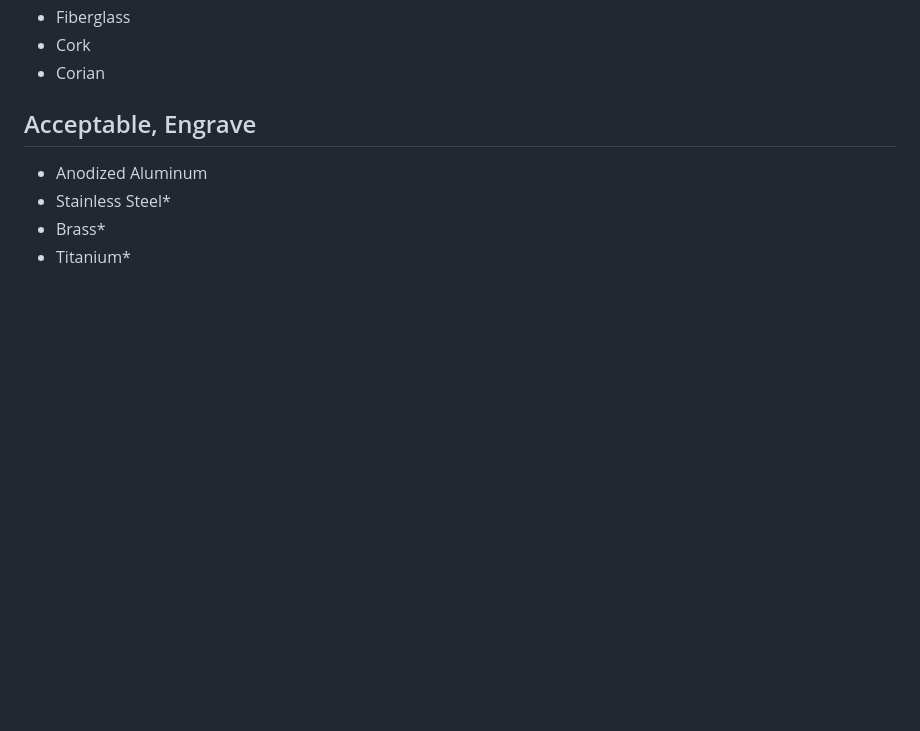
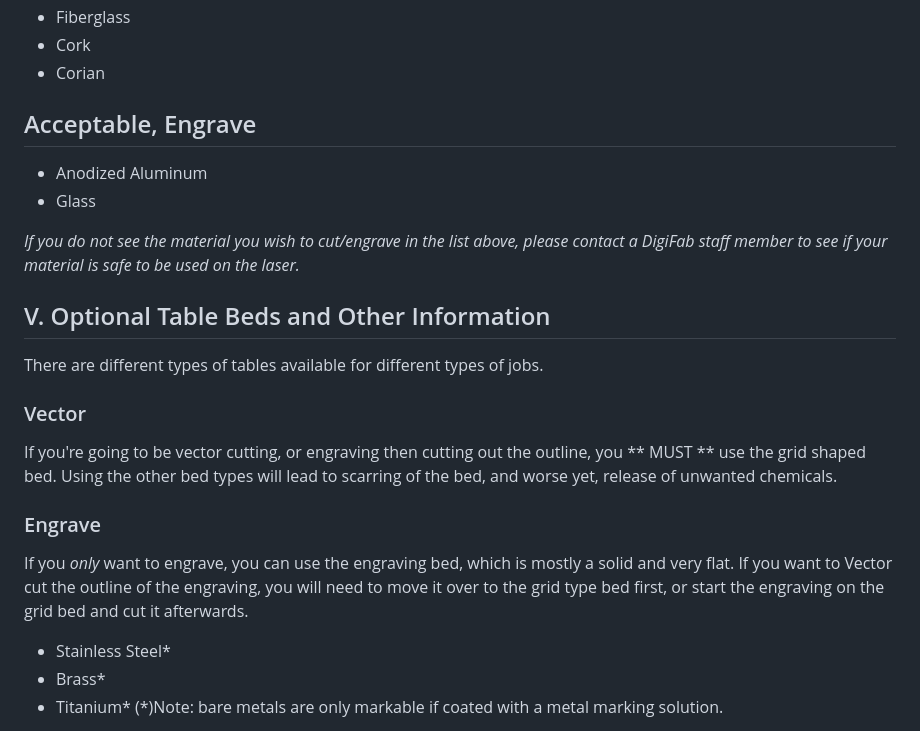
Before and after one commit to ut-texas-robotics/shops, a Markdown page: labs/laser.md, the part around one of its changes. Rendered like a GitHub page; blank space fills up the shorter version.

```diff
--- a/labs/laser.md
+++ b/labs/laser.md
@@ -130,12 +114,23 @@ In text form, the materials list from the above image are reproduced below.
   + Cork
   + Corian
 
-
 ## Acceptable, Engrave
 
   + Anodized Aluminum
+  + Glass
+
+*If you do not see the material you wish to cut/engrave in the list above, please contact a DigiFab staff member to see if your material is safe to be used on the laser.*
+
+
+## V. Optional Table Beds and Other Information
+There are different types of tables available for different types of jobs.
+
+### Vector
+If you're going to be vector cutting, or engraving then cutting out the outline, you ** MUST ** use the grid shaped bed. Using the other bed types will lead to scarring of the bed, and worse yet, release of unwanted chemicals.
+
+### Engrave
+If you _only_ want to engrave, you can use the engraving bed, which is mostly a solid and very flat. If you want to Vector cut the outline of the engraving, you will need to move it over to the grid type bed first, or start the engraving on the grid bed and cut it afterwards.
   + Stainless Steel*
   + Brass*
   + Titanium*
-
 (*)Note: bare metals are only markable if coated with a metal marking solution.
```
Also changed, not shown: other parts of labs/laser.md (+28 -44 lines).
